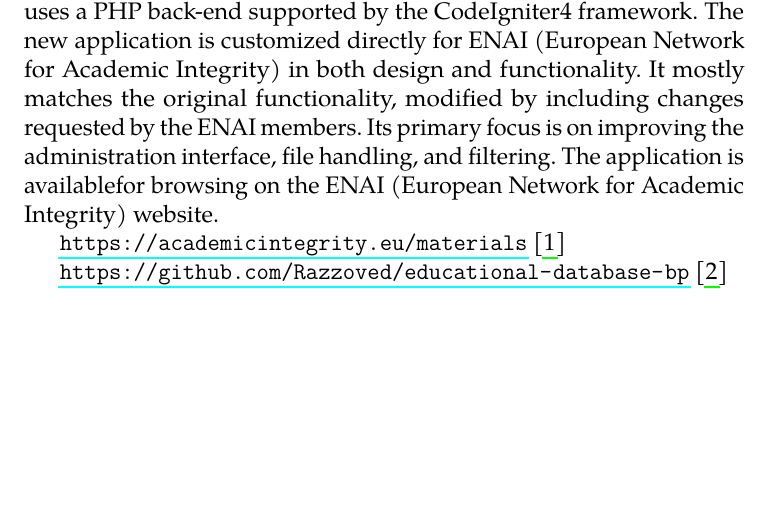
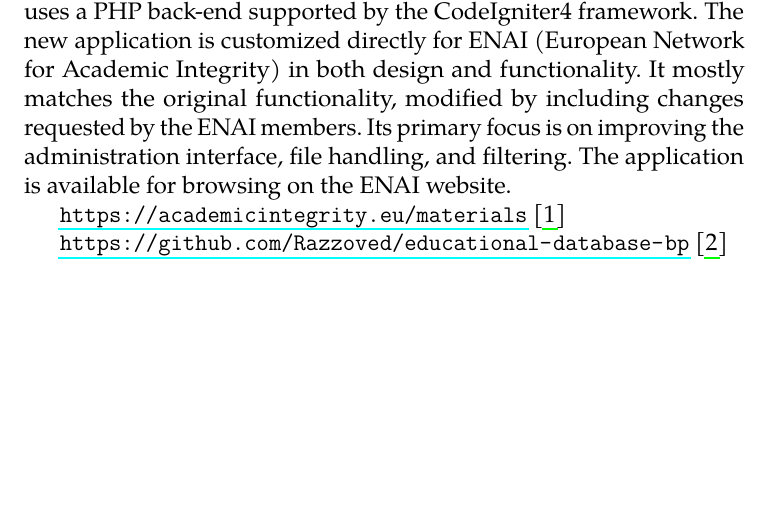
Before and after one commit to Razzoved/educational-database-docs, a LaTeX thesis (thesis.tex): part of page 6 of 62, cut so that both start at the same text. Compiled offline with pdfLaTeX.

Commit message:
feat: fix abstract

```diff
--- a/thesis.tex
+++ b/thesis.tex
@@ -73,8 +73,8 @@
         in both design and functionality. It mostly matches the original
         functionality, modified by including changes requested by the ENAI
         members. Its primary focus is on improving the administration interface,
-        file handling, and filtering. The application is availablefor browsing
-        on the ENAI (European Network for Academic Integrity) website.
+        file handling, and filtering. The application is available for browsing
+        on the ENAI website.
 
         \url{https://academicintegrity.eu/materials}~\cite{enai_materials}
 
```
Also changed, not shown: thesis.pdf.
